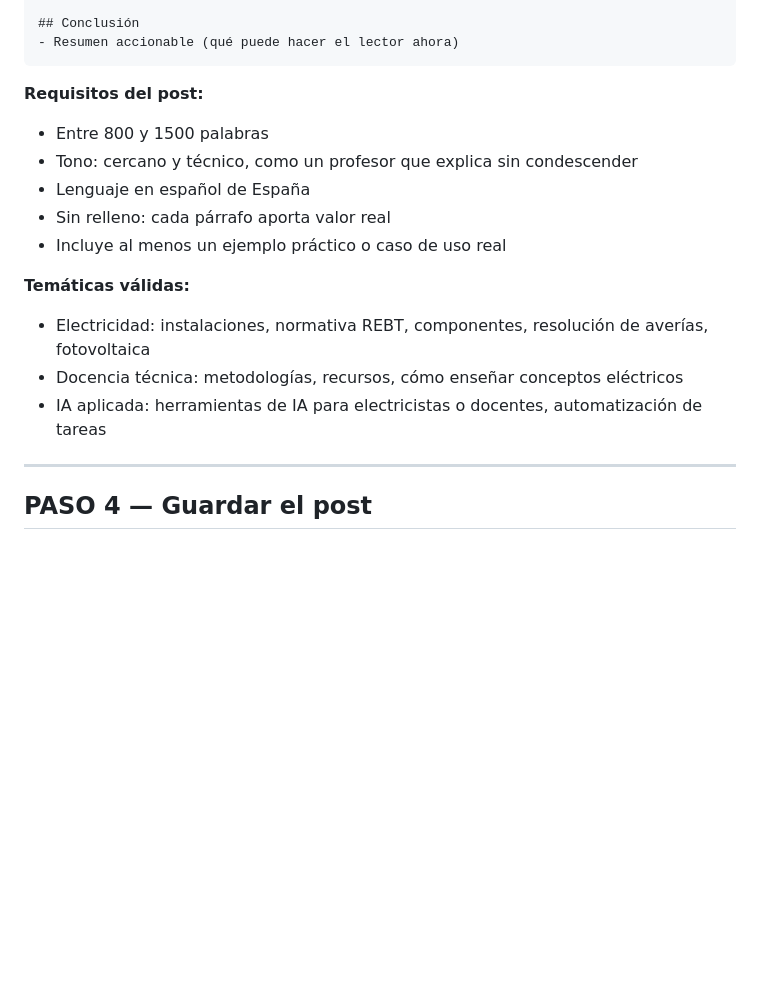
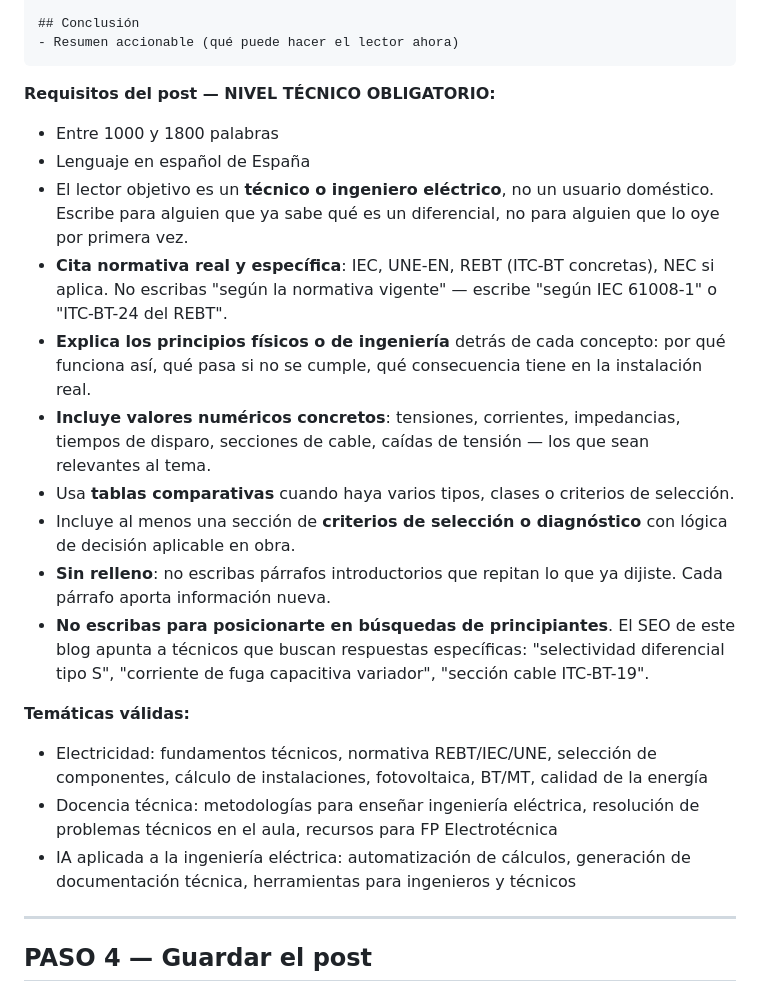
Before and after one commit to sauron897/blog-electricidad-ia., a Markdown page: agente/publicador.md, the part around the change. Rendered like a GitHub page; blank space fills up the shorter version.

Commit message:
agente: estandar de calidad tecnica obligatorio en prompt

````diff
--- a/agente/publicador.md
+++ b/agente/publicador.md
@@ -56,17 +56,22 @@ author: "Editor"
 - Resumen accionable (qué puede hacer el lector ahora)
 ```
 
-**Requisitos del post:**
-- Entre 800 y 1500 palabras
-- Tono: cercano y técnico, como un profesor que explica sin condescender
+**Requisitos del post — NIVEL TÉCNICO OBLIGATORIO:**
+- Entre 1000 y 1800 palabras
 - Lenguaje en español de España
-- Sin relleno: cada párrafo aporta valor real
-- Incluye al menos un ejemplo práctico o caso de uso real
+- El lector objetivo es un **técnico o ingeniero eléctrico**, no un usuario doméstico. Escribe para alguien que ya sabe qué es un diferencial, no para alguien que lo oye por primera vez.
+- **Cita normativa real y específica**: IEC, UNE-EN, REBT (ITC-BT concretas), NEC si aplica. No escribas "según la normativa vigente" — escribe "según IEC 61008-1" o "ITC-BT-24 del REBT".
+- **Explica los principios físicos o de ingeniería** detrás de cada concepto: por qué funciona así, qué pasa si no se cumple, qué consecuencia tiene en la instalación real.
+- **Incluye valores numéricos concretos**: tensiones, corrientes, impedancias, tiempos de disparo, secciones de cable, caídas de tensión — los que sean relevantes al tema.
+- Usa **tablas comparativas** cuando haya varios tipos, clases o criterios de selección.
+- Incluye al menos una sección de **criterios de selección o diagnóstico** con lógica de decisión aplicable en obra.
+- **Sin relleno**: no escribas párrafos introductorios que repitan lo que ya dijiste. Cada párrafo aporta información nueva.
+- **No escribas para posicionarte en búsquedas de principiantes**. El SEO de este blog apunta a técnicos que buscan respuestas específicas: "selectividad diferencial tipo S", "corriente de fuga capacitiva variador", "sección cable ITC-BT-19".
 
 **Temáticas válidas:**
-- Electricidad: instalaciones, normativa REBT, componentes, resolución de averías, fotovoltaica
-- Docencia técnica: metodologías, recursos, cómo enseñar conceptos eléctricos
-- IA aplicada: herramientas de IA para electricistas o docentes, automatización de tareas
+- Electricidad: fundamentos técnicos, normativa REBT/IEC/UNE, selección de componentes, cálculo de instalaciones, fotovoltaica, BT/MT, calidad de la energía
+- Docencia técnica: metodologías para enseñar ingeniería eléctrica, resolución de problemas técnicos en el aula, recursos para FP Electrotécnica
+- IA aplicada a la ingeniería eléctrica: automatización de cálculos, generación de documentación técnica, herramientas para ingenieros y técnicos
 
 ---
 
````
